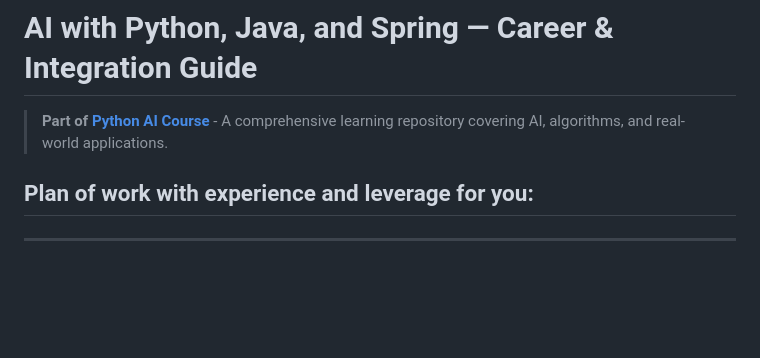
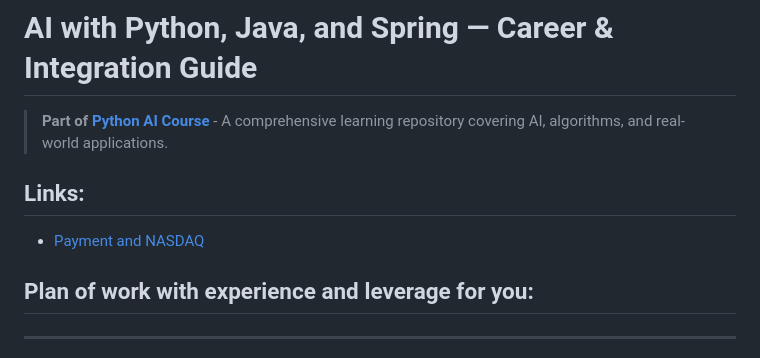
Before and after one commit to smaruf/python-ai-course, a Markdown page: ai-py-java-srping/README.md, the part around the change. Rendered like a GitHub page; blank space fills up the shorter version.

Commit message:
Add links section to README
Added a links section to the README for better navigation.

```diff
--- a/ai-py-java-srping/README.md
+++ b/ai-py-java-srping/README.md
@@ -1,6 +1,9 @@
 # AI with Python, Java, and Spring — Career & Integration Guide
 
 > **Part of [Python AI Course](../README.md)** - A comprehensive learning repository covering AI, algorithms, and real-world applications.
+
+## Links:
+  - [Payment and NASDAQ](Spring_Java_AI_Payment_NASDAQ_Planning.md)
 
 ## Plan of work with experience and leverage for you:
 ---
```
